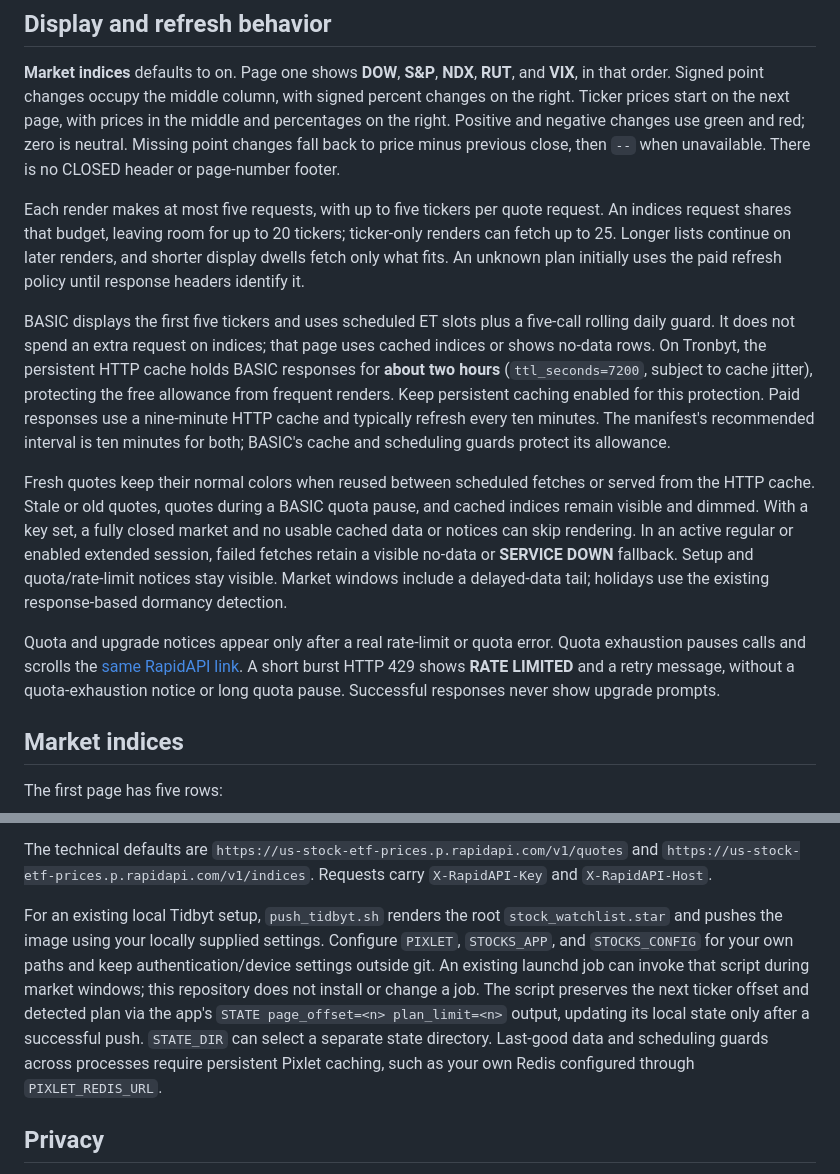
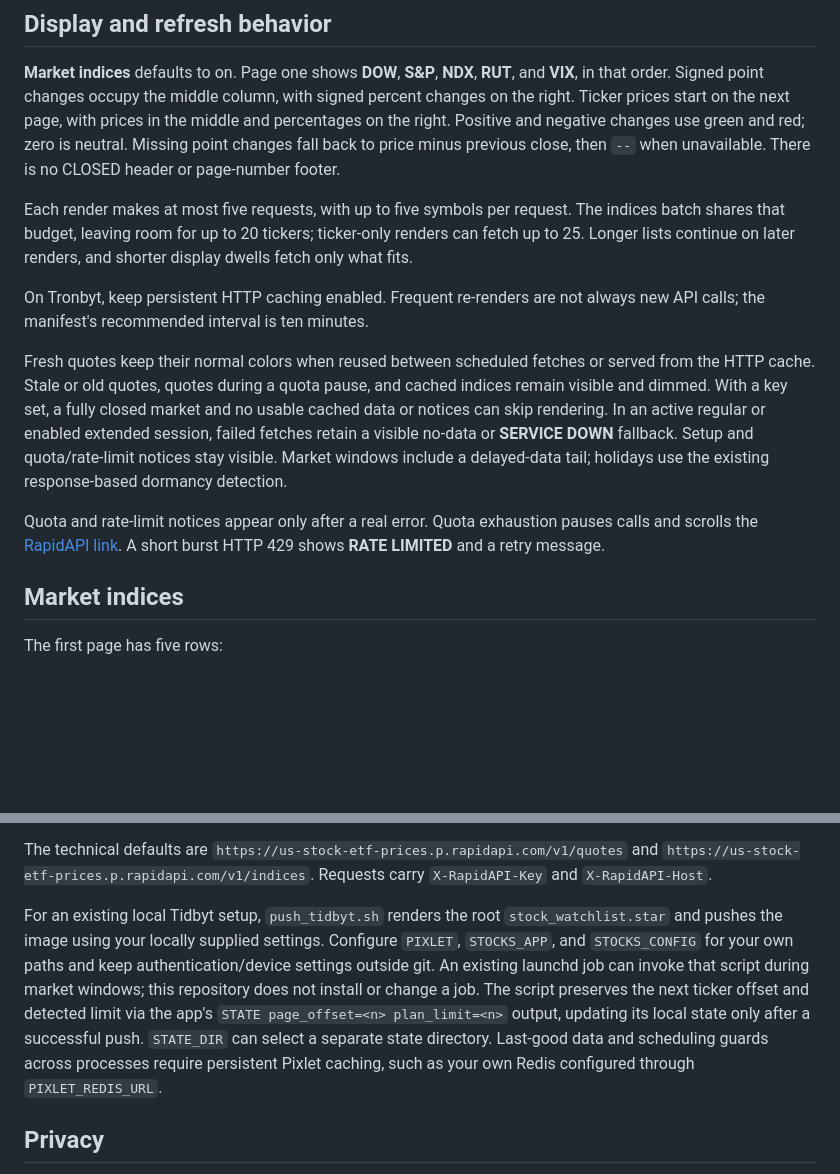
Before and after one commit to leoCoder1/tidbyt-stock-watchlist-app, a Markdown page: README.md, 2 parts joined by grey strips. Drawn GitHub-style; blank space fills up the shorter version.

```diff
--- a/README.md
+++ b/README.md
@@ -30,13 +37,13 @@ With no key, the app always shows **ADD RAPIDAPI KEY / FREE KEY WORKS**, explain
 
 **Market indices** defaults to on. Page one shows **DOW**, **S&P**, **NDX**, **RUT**, and **VIX**, in that order. Signed point changes occupy the middle column, with signed percent changes on the right. Ticker prices start on the next page, with prices in the middle and percentages on the right. Positive and negative changes use green and red; zero is neutral. Missing point changes fall back to price minus previous close, then `--` when unavailable. There is no CLOSED header or page-number footer.
 
-Each render makes at most five requests, with up to five tickers per quote request. An indices request shares that budget, leaving room for up to 20 tickers; ticker-only renders can fetch up to 25. Longer lists continue on later renders, and shorter display dwells fetch only what fits. An unknown plan initially uses the paid refresh policy until response headers identify it.
+Each render makes at most five requests, with up to five symbols per request. The indices batch shares that budget, leaving room for up to 20 tickers; ticker-only renders can fetch up to 25. Longer lists continue on later renders, and shorter display dwells fetch only what fits.
 
-BASIC displays the first five tickers and uses scheduled ET slots plus a five-call rolling daily guard. It does not spend an extra request on indices; that page uses cached indices or shows no-data rows. On Tronbyt, the persistent HTTP cache holds BASIC responses for **about two hours** (`ttl_seconds=7200`, subject to cache jitter), protecting the free allowance from frequent renders. Keep persistent caching enabled for this protection. Paid responses use a nine-minute HTTP cache and typically refresh every ten minutes. The manifest's recommended interval is ten minutes for both; BASIC's cache and scheduling guards protect its allowance.
+On Tronbyt, keep persistent HTTP caching enabled. Frequent re-renders are not always new API calls; the manifest's recommended interval is ten minutes.
 
-Fresh quotes keep their normal colors when reused between scheduled fetches or served from the HTTP cache. Stale or old quotes, quotes during a BASIC quota pause, and cached indices remain visible and dimmed. With a key set, a fully closed market and no usable cached data or notices can skip rendering. In an active regular or enabled extended session, failed fetches retain a visible no-data or **SERVICE DOWN** fallback. Setup and quota/rate-limit notices stay visible. Market windows include a delayed-data tail; holidays use the existing response-based dormancy detection.
+Fresh quotes keep their normal colors when reused between scheduled fetches or served from the HTTP cache. Stale or old quotes, quotes during a quota pause, and cached indices remain visible and dimmed. With a key set, a fully closed market and no usable cached data or notices can skip rendering. In an active regular or enabled extended session, failed fetches retain a visible no-data or **SERVICE DOWN** fallback. Setup and quota/rate-limit notices stay visible. Market windows include a delayed-data tail; holidays use the existing response-based dormancy detection.
 
-Quota and upgrade notices appear only after a real rate-limit or quota error. Quota exhaustion pauses calls and scrolls the [same RapidAPI link](https://rapidapi.com/logicione/api/us-stock-etf-prices). A short burst HTTP 429 shows **RATE LIMITED** and a retry message, without a quota-exhaustion notice or long quota pause. Successful responses never show upgrade prompts.
+Quota and rate-limit notices appear only after a real error. Quota exhaustion pauses calls and scrolls the [RapidAPI link](https://rapidapi.com/logicione/api/us-stock-etf-prices). A short burst HTTP 429 shows **RATE LIMITED** and a retry message.
 
 ## Market indices
 
@@ -77,7 +84,7 @@ export PIXLET=/path/to/pixlet
 
 The technical defaults are `https://us-stock-etf-prices.p.rapidapi.com/v1/quotes` and `https://us-stock-etf-prices.p.rapidapi.com/v1/indices`. Requests carry `X-RapidAPI-Key` and `X-RapidAPI-Host`.
 
-For an existing local Tidbyt setup, `push_tidbyt.sh` renders the root `stock_watchlist.star` and pushes the image using your locally supplied settings. Configure `PIXLET`, `STOCKS_APP`, and `STOCKS_CONFIG` for your own paths and keep authentication/device settings outside git. An existing launchd job can invoke that script during market windows; this repository does not install or change a job. The script preserves the next ticker offset and detected plan via the app's `STATE page_offset=<n> plan_limit=<n>` output, updating its local state only after a successful push. `STATE_DIR` can select a separate state directory. Last-good data and scheduling guards across processes require persistent Pixlet caching, such as your own Redis configured through `PIXLET_REDIS_URL`.
+For an existing local Tidbyt setup, `push_tidbyt.sh` renders the root `stock_watchlist.star` and pushes the image using your locally supplied settings. Configure `PIXLET`, `STOCKS_APP`, and `STOCKS_CONFIG` for your own paths and keep authentication/device settings outside git. An existing launchd job can invoke that script during market windows; this repository does not install or change a job. The script preserves the next ticker offset and detected limit via the app's `STATE page_offset=<n> plan_limit=<n>` output, updating its local state only after a successful push. `STATE_DIR` can select a separate state directory. Last-good data and scheduling guards across processes require persistent Pixlet caching, such as your own Redis configured through `PIXLET_REDIS_URL`.
 
 ## Privacy
 
```
Also changed, not shown: other parts of README.md (+19 -12 lines), docs/images/add-rapidapi-key.png (added), docs/images/market-indices.png (added), docs/images/ticker-page.png (added).
